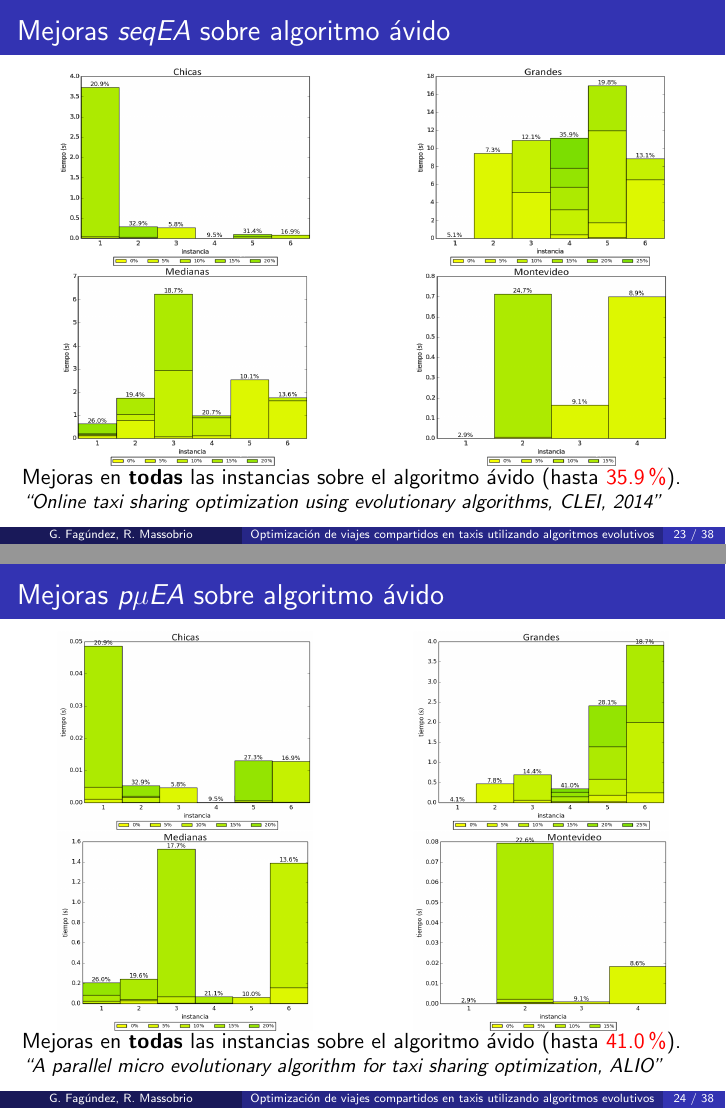
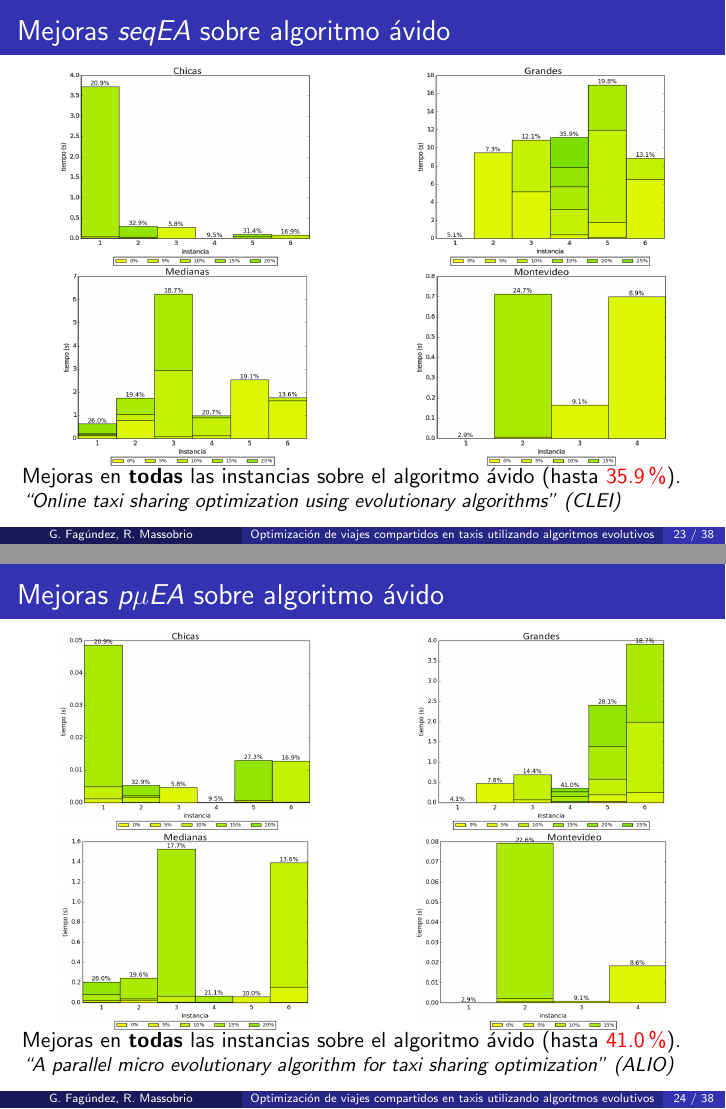
Before and after one commit to renzomassobrio/tesis-presentacion, LaTeX slides (presentacion.tex): pages 63 and 64 of 97, joined at a grey line. Compiled offline with pdfLaTeX.

Commit message:
Normalizo nombres de los congresos

```diff
--- a/presentacion.tex
+++ b/presentacion.tex
@@ -492,7 +492,7 @@ Montevideo, Uruguay}
 
 	Mejoras en \textbf{todas} las instancias sobre el algoritmo ávido (hasta \alert{35.9\%}).
 
-	\small{\textit{``Online taxi sharing optimization using evolutionary algorithms, CLEI, 2014''}}
+	\small{\textit{``Online taxi sharing optimization using evolutionary algorithms'' (CLEI)}}
 
 }
 
@@ -502,7 +502,7 @@ Montevideo, Uruguay}
 
 	Mejoras en \textbf{todas} las instancias sobre el algoritmo ávido (hasta \alert{41.0\%}).
 
-	\small{\textit{``A parallel micro evolutionary algorithm for taxi sharing optimization, ALIO''}}
+	\small{\textit{``A parallel micro evolutionary algorithm for taxi sharing optimization'' (ALIO)}}
 }
 
 \frame{
```
Also changed, not shown: presentacion.pdf, presentacion.tex (4 more changed lines), 1 other file.
